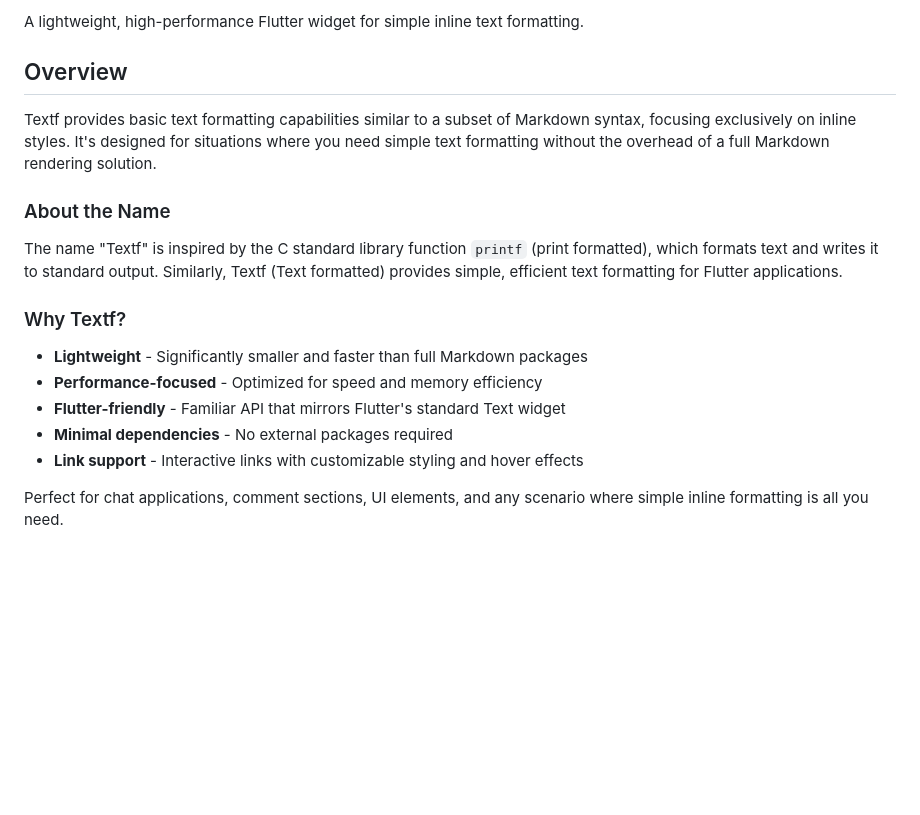
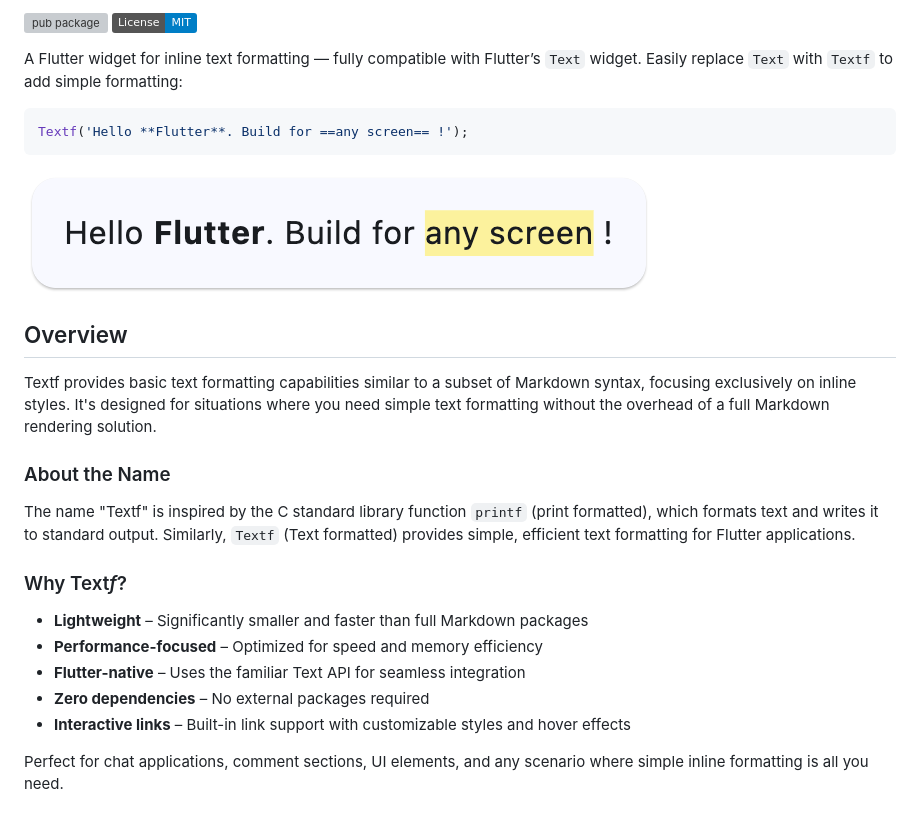
Before and after one commit to PhilippHGerber/textf, a Markdown page: README.md, the part around the change printed below. Rendered like a GitHub page; pictures changed too: images/textf.png (added); badges without logos; blank space fills up the shorter version; grey boxes are pictures that could not be loaded.

````diff
--- a/README.md
+++ b/README.md
@@ -2,5 +2,14 @@
 
-A lightweight, high-performance Flutter widget for simple inline text formatting.
+[![pub package](https://img.shields.io/pub/v/textf.svg)](https://pub.dev/packages/textf) [![License: MIT](https://img.shields.io/badge/License-MIT-blue.svg)](https://opensource.org/licenses/MIT)
+
+A Flutter widget for inline text formatting — fully compatible with Flutter’s `Text` widget.
+Easily replace `Text` with `Textf` to add simple formatting:
+
+```dart
+Textf('Hello **Flutter**. Build for ==any screen== !');
+```
+
+![image](https://github.com/PhilippHGerber/textf/raw/main/images/textf.png)
 
 ## Overview
 
@@ -8,15 +17,15 @@ Textf provides basic text formatting capabilities similar to a subset of Markdow
 
 ### About the Name
 
-The name "Textf" is inspired by the C standard library function `printf` (print formatted), which formats text and writes it to standard output. Similarly, Textf (Text formatted) provides simple, efficient text formatting for Flutter applications.
+The name "Textf" is inspired by the C standard library function `printf` (print formatted), which formats text and writes it to standard output. Similarly, `Textf` (Text formatted) provides simple, efficient text formatting for Flutter applications.
 
-### Why Textf?
+### Why Text*f*?
 
-- **Lightweight** - Significantly smaller and faster than full Markdown packages
-- **Performance-focused** - Optimized for speed and memory efficiency
-- **Flutter-friendly** - Familiar API that mirrors Flutter's standard Text widget
-- **Minimal dependencies** - No external packages required
-- **Link support** - Interactive links with customizable styling and hover effects
+* **Lightweight** – Significantly smaller and faster than full Markdown packages
+* **Performance-focused** – Optimized for speed and memory efficiency
+* **Flutter-native** – Uses the familiar Text API for seamless integration
+* **Zero dependencies** – No external packages required
+* **Interactive links** – Built-in link support with customizable styles and hover effects
 
 Perfect for chat applications, comment sections, UI elements, and any scenario where simple inline formatting is all you need.
 
````
Also changed, not shown: other parts of README.md (+100 -101 lines), 1 other file.
